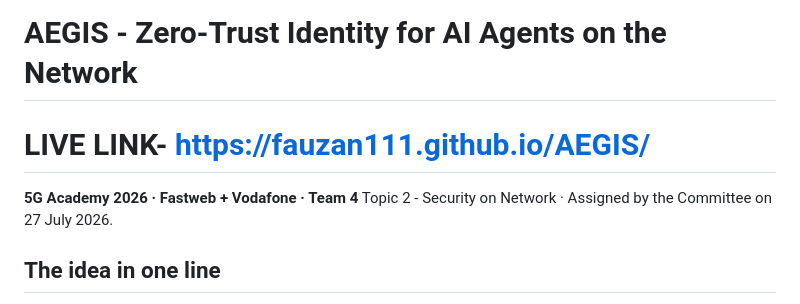
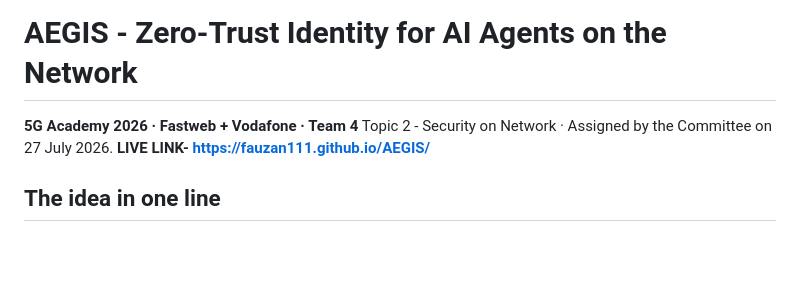
Before and after one commit to fauzan111/AEGIS, a Markdown page: README.md, the part around the change. Rendered like a GitHub page; blank space fills up the shorter version.

Commit message:
Fix live link formatting in README.md
Updated the live link formatting in the README.

```diff
--- a/README.md
+++ b/README.md
@@ -1,9 +1,8 @@
 # AEGIS - Zero-Trust Identity for AI Agents on the Network
-
-# LIVE LINK- https://fauzan111.github.io/AEGIS/
 
 **5G Academy 2026 · Fastweb + Vodafone · Team 4**
 Topic 2 - Security on Network · Assigned by the Committee on 27 July 2026.
+**LIVE LINK- https://fauzan111.github.io/AEGIS/**
 
 ## The idea in one line
 As AI agents and automations start acting on 5G network control services, a
```
